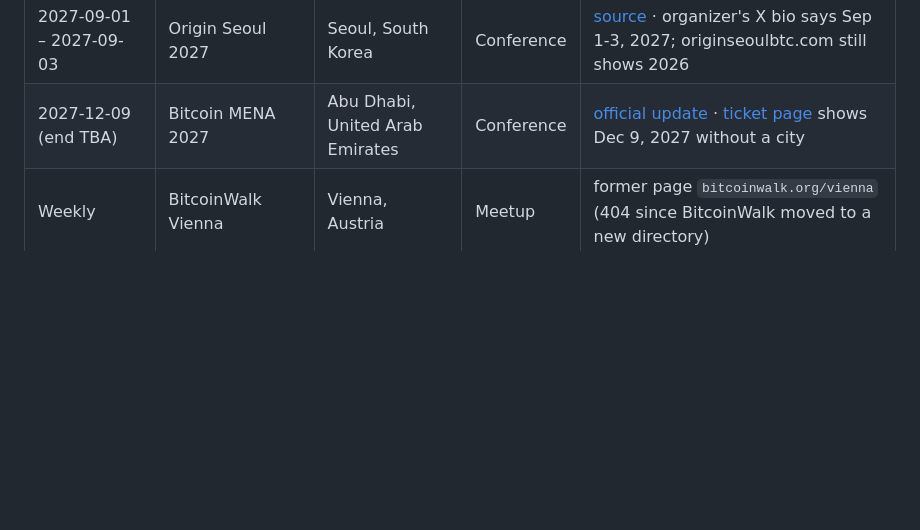
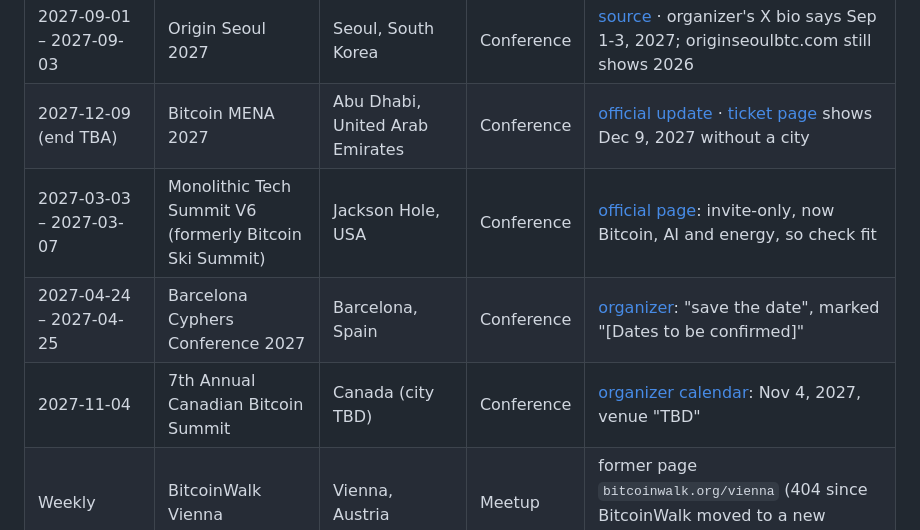
Before and after one commit to itstomekk/awesome-bitcoin-events, a Markdown page: TO-VERIFY.md, the part around the change. GitHub-like rendering; blank space fills up the shorter version.

```diff
--- a/TO-VERIFY.md
+++ b/TO-VERIFY.md
@@ -16,6 +16,9 @@ To promote one, find its official page, add it to [README.md](README.md) as a ta
 | 2027-04-17 | CryptoByte 2027 | Liberec, Czech Republic | Conference | [cryptobyte.cz](https://cryptobyte.cz/); Bitcoin-rooted but widened to AI and fintech, so check the Bitcoin share of the program |
 | 2027-09-01 – 2027-09-03 | Origin Seoul 2027 | Seoul, South Korea | Conference | [source](https://bitcoinonly.events/origin-seoul-2027/) · organizer's X bio says Sep 1-3, 2027; originseoulbtc.com still shows 2026 |
 | 2027-12-09 (end TBA) | Bitcoin MENA 2027 | Abu Dhabi, United Arab Emirates | Conference | [official update](https://mena.b.tc/event-update) · [ticket page](https://tickets.b.tc/event) shows Dec 9, 2027 without a city |
+| 2027-03-03 – 2027-03-07 | Monolithic Tech Summit V6 (formerly Bitcoin Ski Summit) | Jackson Hole, USA | Conference | [official page](https://www.monolithic.tech/summit2027): invite-only, now Bitcoin, AI and energy, so check fit |
+| 2027-04-24 – 2027-04-25 | Barcelona Cyphers Conference 2027 | Barcelona, Spain | Conference | [organizer](https://www.bcc8333.xyz/): "save the date", marked "[Dates to be confirmed]" |
+| 2027-11-04 | 7th Annual Canadian Bitcoin Summit | Canada (city TBD) | Conference | [organizer calendar](https://www.mybtccanada.ca/events-2-1): Nov 4, 2027, venue "TBD" |
 | Weekly | BitcoinWalk Vienna | Vienna, Austria | Meetup | former page `bitcoinwalk.org/vienna` (404 since BitcoinWalk moved to a new directory) |
 | Weekly | BitcoinWalk Helsinki | Helsinki, Finland | Meetup | former page `bitcoinwalk.org/helsinki` (404 since BitcoinWalk moved to a new directory) |
 | Weekly | BitcoinWalk Lyon | Lyon, France | Meetup | former page `bitcoinwalk.org/lyon` (404 since BitcoinWalk moved to a new directory) |
```
Also changed, not shown: README.md (+7 -0 lines).
